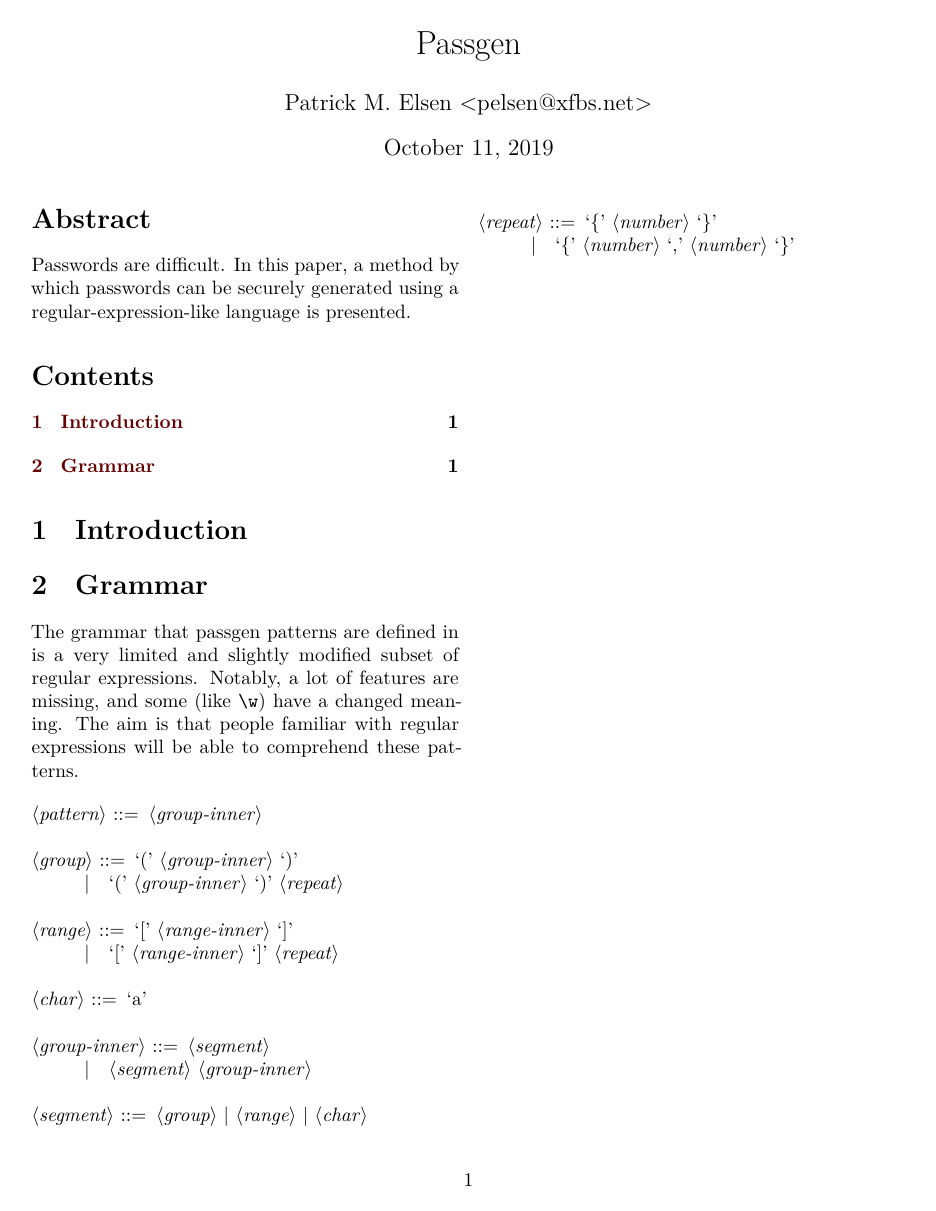
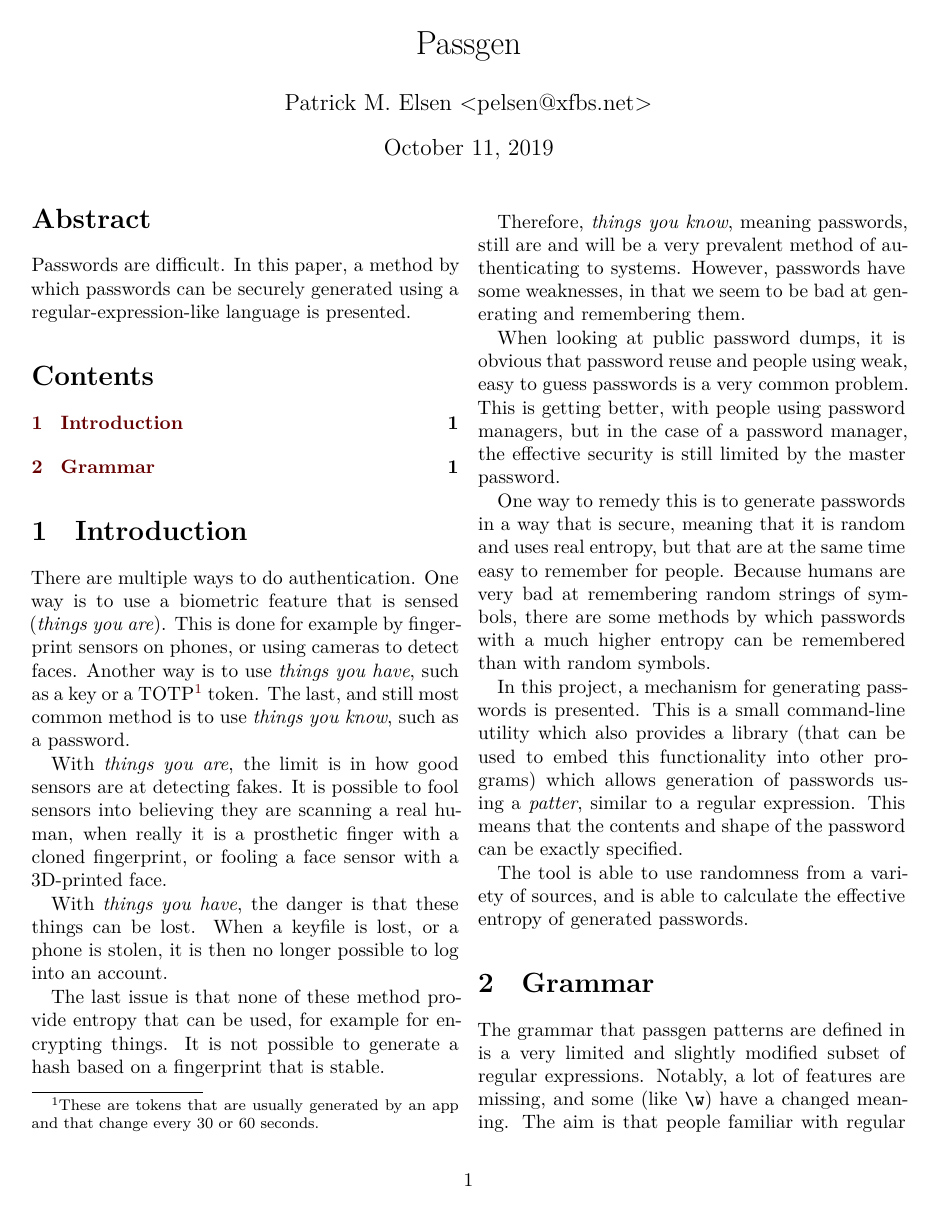
Before and after one commit to xfbs/passgen, a LaTeX paper (docs/passgen.tex): the whole page before the commit and page 1 of 2 after it. Compiled offline with XeLaTeX.

Commit message:
updates docs

```diff
--- a/docs/passgen.tex
+++ b/docs/passgen.tex
@@ -32,7 +32,23 @@
 
 \section{Introduction}
 
+There are multiple ways to do authentication. One way is to use a biometric feature that is sensed (\emph{things you are}). This is done for example by fingerprint sensors on phones, or using cameras to detect faces. Another way is to use \emph{things you have}, such as a key or a TOTP\footnote{These are tokens that are usually generated by an app and that change every 30 or 60 seconds.} token. The last, and still most common method is to use \emph{things you know}, such as a password.
 
+With \emph{things you are}, the limit is in how good sensors are at detecting fakes. It is possible to fool sensors into believing they are scanning a real human, when really it is a prosthetic finger with a cloned fingerprint, or fooling a face sensor with a 3D-printed face.
+
+With \emph{things you have}, the danger is that these things can be lost. When a keyfile is lost, or a phone is stolen, it is then no longer possible to log into an account.
+
+The last issue is that none of these method provide entropy that can be used, for example for encrypting things. It is not possible to generate a hash based on a fingerprint that is stable.
+
+Therefore, \emph{things you know}, meaning passwords, still are and will be a very prevalent method of authenticating to systems. However, passwords have some weaknesses, in that we seem to be bad at generating and remembering them.
+
+When looking at public password dumps, it is obvious that password reuse and people using weak, easy to guess passwords is a very common problem. This is getting better, with people using password managers, but in the case of a password manager, the effective security is still limited by the master password.
+
+One way to remedy this is to generate passwords in a way that is secure, meaning that it is random and uses real entropy, but that are at the same time easy to remember for people. Because humans are very bad at remembering random strings of symbols, there are some methods by which passwords with a much higher entropy can be remembered than with random symbols.
+
+In this project, a mechanism for generating passwords is presented. This is a small command-line utility which also provides a library (that can be used to embed this functionality into other programs) which allows generation of passwords using a \emph{patter}, similar to a regular expression. This means that the contents and shape of the password can be exactly specified.
+
+The tool is able to use randomness from a variety of sources, and is able to calculate the effective entropy of generated passwords.
 
 \section{Grammar}
 
```
